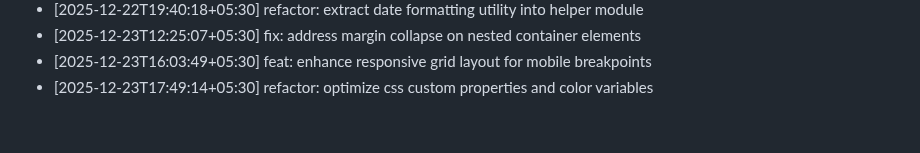
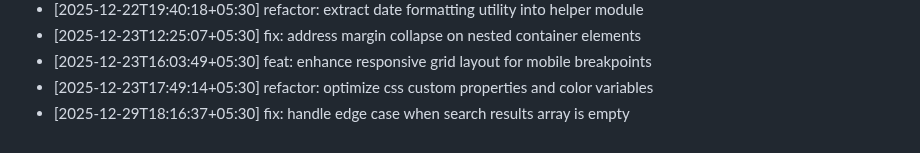
Before and after one commit to ThevinuGunawardena/ThevinuGunawardena, a Markdown page: docs/activity.md, the part around the change. Drawn GitHub-style.

Commit message:
fix: handle edge case when search results array is empty

```diff
--- a/docs/activity.md
+++ b/docs/activity.md
@@ -289,3 +289,4 @@
 - [2025-12-23T12:25:07+05:30] fix: address margin collapse on nested container elements
 - [2025-12-23T16:03:49+05:30] feat: enhance responsive grid layout for mobile breakpoints
 - [2025-12-23T17:49:14+05:30] refactor: optimize css custom properties and color variables
+- [2025-12-29T18:16:37+05:30] fix: handle edge case when search results array is empty
```
